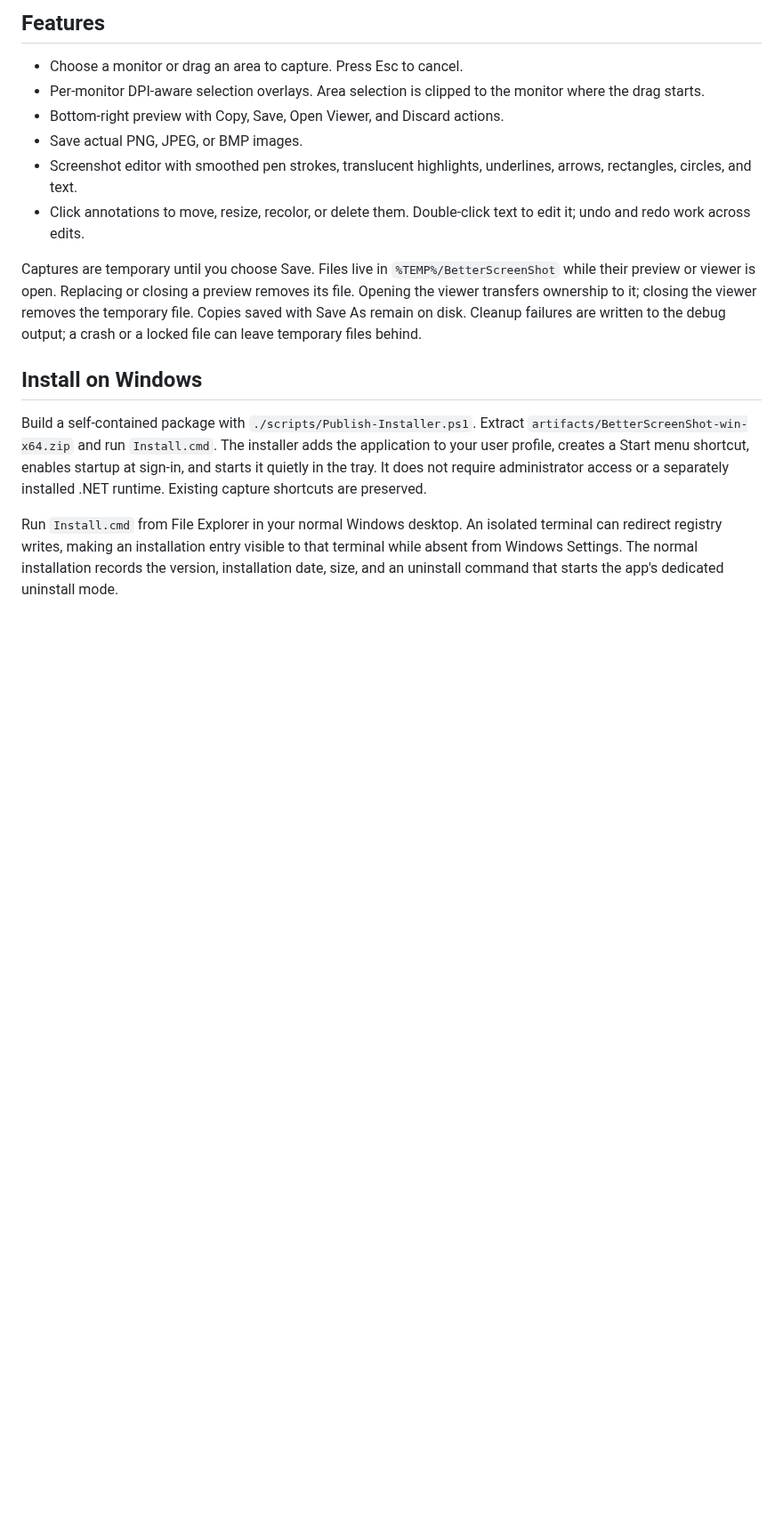
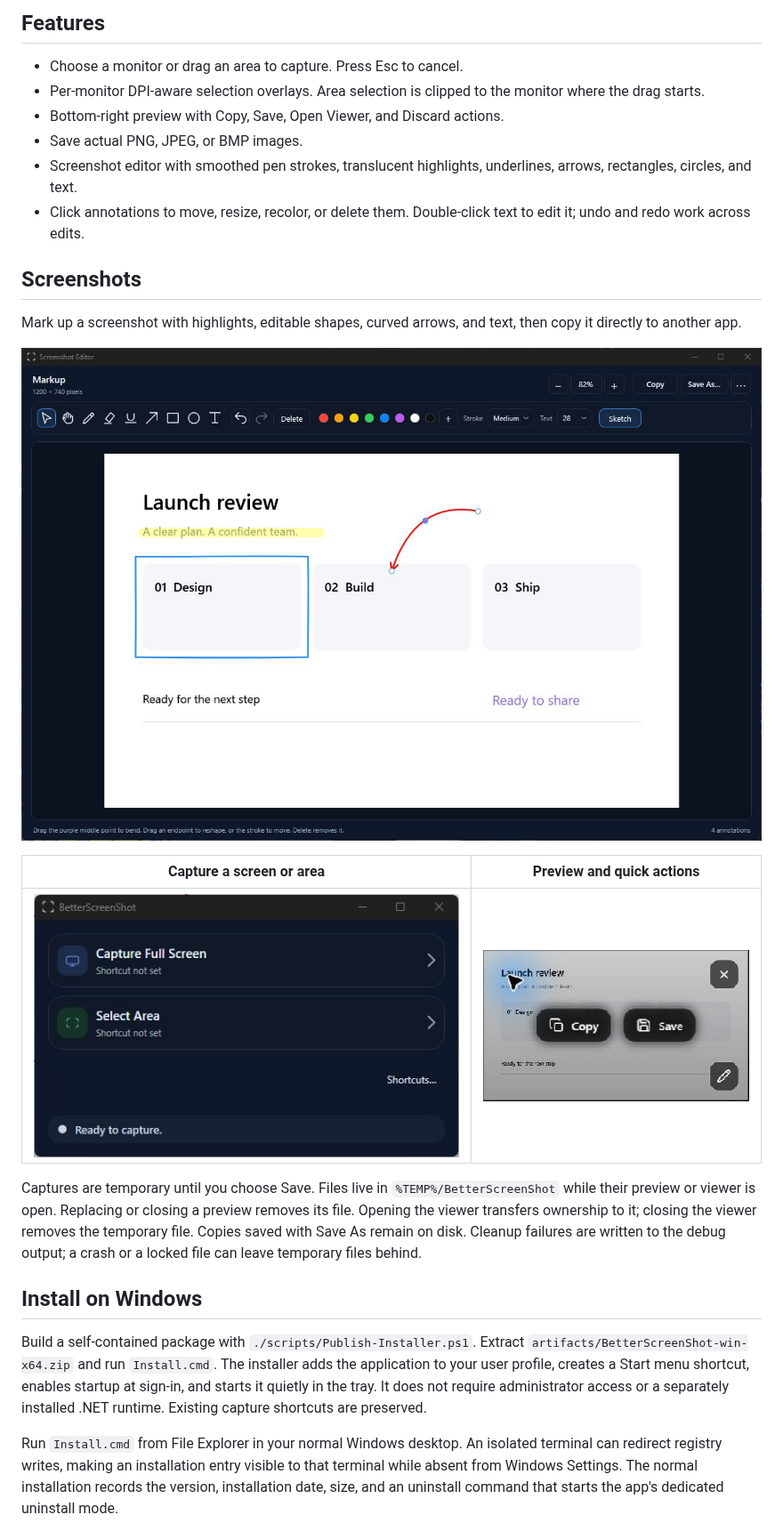
Before and after one commit to AigarsPeda/BetterScreenShot, a Markdown page: README.md, the part around one of its changes. Shown at 89% size. Rendered like a GitHub page; pictures changed too: docs/screenshots/capture.jpg (added), docs/screenshots/editor.jpg (added), docs/screenshots/preview.jpg (added); blank space fills up the shorter version.

Commit message:
docs: add app screenshots to README

```diff
--- a/README.md
+++ b/README.md
@@ -10,6 +10,16 @@ A Windows screenshot app built with C# and WPF.
 - Save actual PNG, JPEG, or BMP images.
 - Screenshot editor with smoothed pen strokes, translucent highlights, underlines, arrows, rectangles, circles, and text.
 - Click annotations to move, resize, recolor, or delete them. Double-click text to edit it; undo and redo work across edits.
+
+## Screenshots
+
+Mark up a screenshot with highlights, editable shapes, curved arrows, and text, then copy it directly to another app.
+
+![Screenshot editor with a highlighted heading, blue rectangle, editable curved arrow, and text annotation](docs/screenshots/editor.jpg)
+
+| Capture a screen or area | Preview and quick actions |
+| --- | --- |
+| <img src="docs/screenshots/capture.jpg" alt="Capture launcher with full-screen and area selection options" width="480"> | <img src="docs/screenshots/preview.jpg" alt="Screenshot preview with Copy, Save, Edit, and Discard actions" width="300"> |
 
 Captures are temporary until you choose Save. Files live in `%TEMP%/BetterScreenShot` while their preview or viewer is open. Replacing or closing a preview removes its file. Opening the viewer transfers ownership to it; closing the viewer removes the temporary file. Copies saved with Save As remain on disk. Cleanup failures are written to the debug output; a crash or a locked file can leave temporary files behind.
 
```
Also changed, not shown: other parts of README.md (+13 -1 lines), docs/screenshots/README.md (added, +15 -0 lines), 10 other files.
